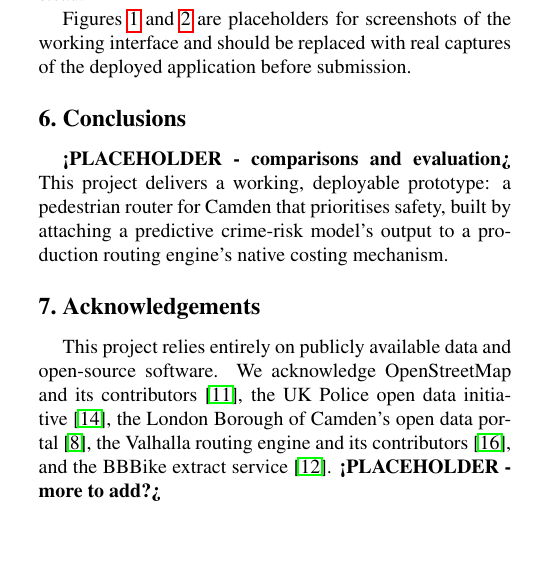
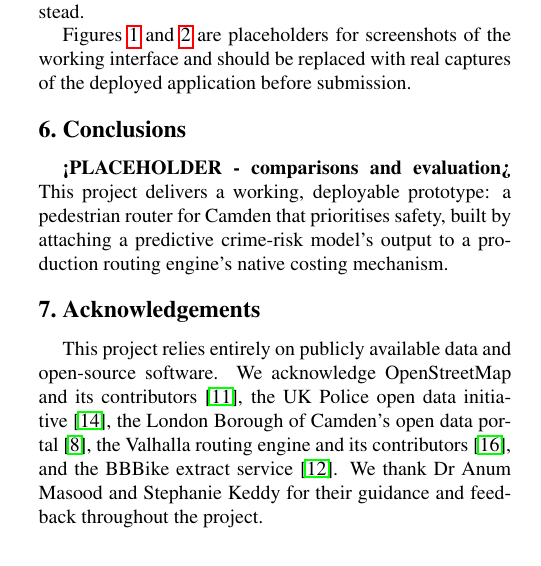
Before and after one commit to djshaf/NightRunner, a LaTeX paper (report-latex/report.tex): part of one column of page 3 of 4, cut so that both start at the same text. Compiled offline with pdfLaTeX.

Commit message:
Update report.tex

```diff
--- a/report-latex/report.tex
+++ b/report-latex/report.tex
@@ -154,7 +154,7 @@ This project delivers a working, deployable prototype: a pedestrian router for C
 \section{Acknowledgements}
 
 This project relies entirely on publicly available data and open-source software. We acknowledge OpenStreetMap and its contributors~\cite{osm2026}, the UK Police open data initiative~\cite{datapoliceuk2026}, the London Borough of Camden's open data portal~\cite{camden2026lighting}, the Valhalla routing engine and its contributors~\cite{valhalla2026}, and the BBBike extract service~\cite{bbbike2026}.
-\textbf{<PLACEHOLDER - more to add?>}
+We thank Dr Anum Masood and Stephanie Keddy for their guidance and feedback throughout the project.
 
 \section{Contributions}
 
```
